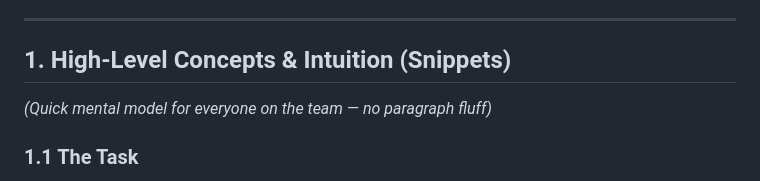
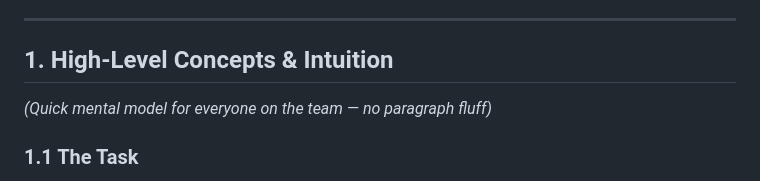
Before and after one commit to DaezeI/11785-GS-Fuse-Submission-Public, a Markdown page: TEAM_MIDTERM_MASTER_RESOURCE.md, the part around the change. Rendered like a GitHub page.

```diff
--- a/TEAM_MIDTERM_MASTER_RESOURCE.md
+++ b/TEAM_MIDTERM_MASTER_RESOURCE.md
@@ -9,7 +9,7 @@
 
 ---
 
-## 1. High-Level Concepts & Intuition (Snippets)
+## 1. High-Level Concepts & Intuition
 *(Quick mental model for everyone on the team — no paragraph fluff)*
 
 ### 1.1 The Task
```
